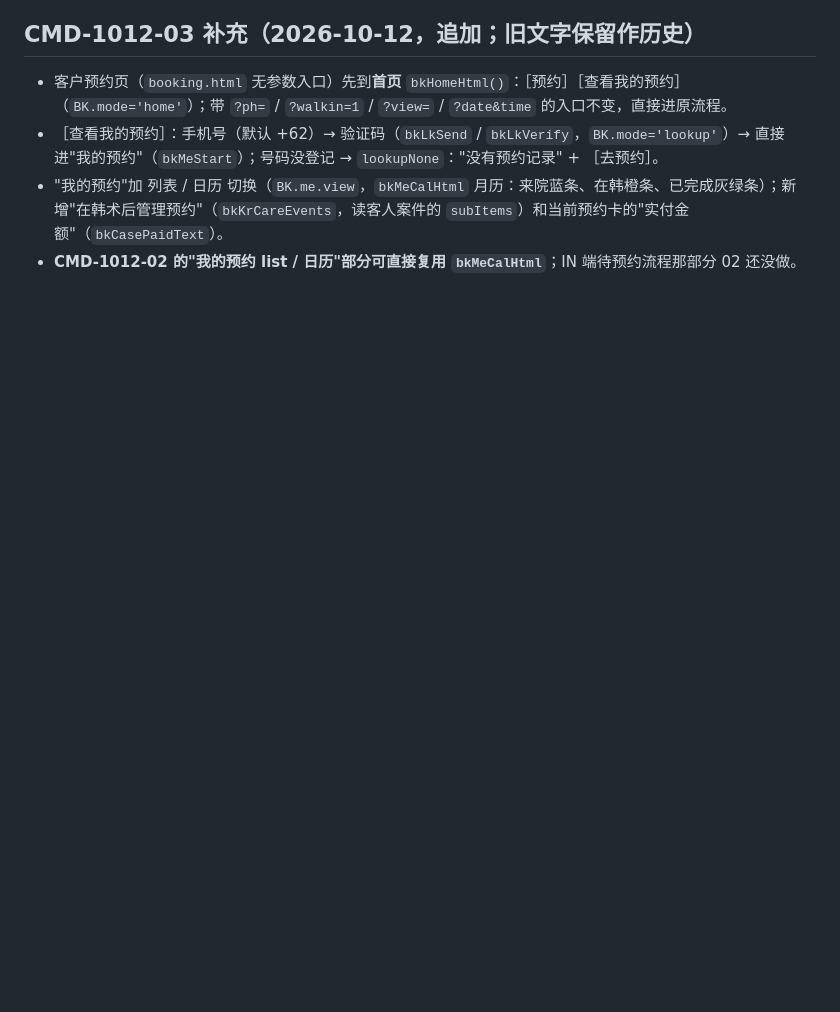
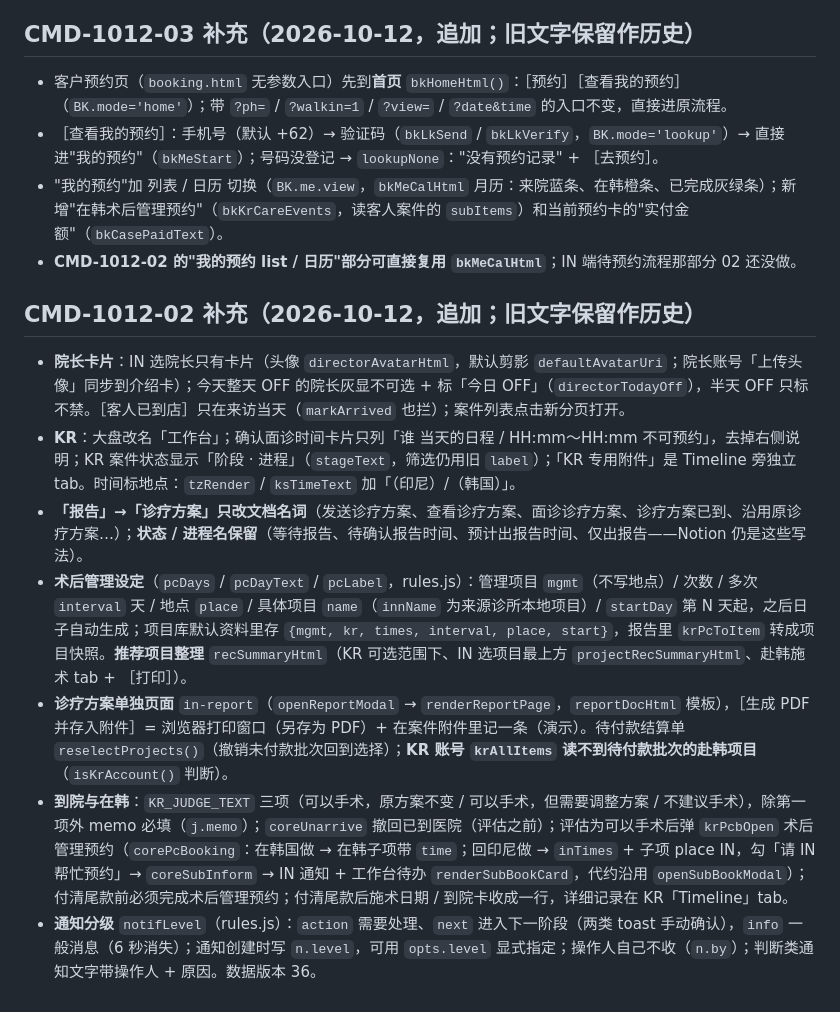
Before and after one commit to mileyzhiying-des/GMC-Network-Project, a Markdown page: CLAUDE.md, the part around the change. GitHub-like rendering; blank space fills up the shorter version.

Commit message:
CLAUDE.md：CMD-1012-02 补充
Co-Authored-By: Claude Sonnet 5.5 <noreply@anthropic.com>

```diff
--- a/CLAUDE.md
+++ b/CLAUDE.md
@@ -350,3 +350,12 @@ prototype/shared/app.css  共用样式
 - ［查看我的预约］：手机号（默认 +62）→ 验证码（`bkLkSend` / `bkLkVerify`，`BK.mode='lookup'`）→ 直接进"我的预约"（`bkMeStart`）；号码没登记 → `lookupNone`："没有预约记录" + ［去预约］。
 - "我的预约"加 列表 / 日历 切换（`BK.me.view`，`bkMeCalHtml` 月历：来院蓝条、在韩橙条、已完成灰绿条）；新增"在韩术后管理预约"（`bkKrCareEvents`，读客人案件的 `subItems`）和当前预约卡的"实付金额"（`bkCasePaidText`）。
 - **CMD-1012-02 的"我的预约 list / 日历"部分可直接复用 `bkMeCalHtml`**；IN 端待预约流程那部分 02 还没做。
+
+## CMD-1012-02 补充（2026-10-12，追加；旧文字保留作历史）
+- **院长卡片**：IN 选院长只有卡片（头像 `directorAvatarHtml`，默认剪影 `defaultAvatarUri`；院长账号「上传头像」同步到介绍卡）；今天整天 OFF 的院长灰显不可选 + 标「今日 OFF」（`directorTodayOff`），半天 OFF 只标不禁。［客人已到店］只在来访当天（`markArrived` 也拦）；案件列表点击新分页打开。
+- **KR**：大盘改名「工作台」；确认面诊时间卡片只列「谁 当天的日程 / HH:mm～HH:mm 不可预约」，去掉右侧说明；KR 案件状态显示「阶段 · 进程」（`stageText`，筛选仍用旧 `label`）；「KR 专用附件」是 Timeline 旁独立 tab。时间标地点：`tzRender` / `ksTimeText` 加「（印尼）/（韩国）」。
+- **「报告」→「诊疗方案」**只改**文档名词**（发送诊疗方案、查看诊疗方案、面诊诊疗方案、诊疗方案已到、沿用原诊疗方案…）；**状态 / 进程名保留**（等待报告、待确认报告时间、预计出报告时间、仅出报告——Notion 仍是这些写法）。
+- **术后管理设定**（`pcDays` / `pcDayText` / `pcLabel`，rules.js）：管理项目 `mgmt`（不写地点）/ 次数 / 多次 `interval` 天 / 地点 `place` / 具体项目 `name`（`innName` 为来源诊所本地项目）/ `startDay` 第 N 天起，之后日子自动生成；项目库默认资料里存 `{mgmt, kr, times, interval, place, start}`，报告里 `krPcToItem` 转成项目快照。**推荐项目整理** `recSummaryHtml`（KR 可选范围下、IN 选项目最上方 `projectRecSummaryHtml`、赴韩施术 tab + ［打印］）。
+- **诊疗方案单独页面** `in-report`（`openReportModal` → `renderReportPage`，`reportDocHtml` 模板），［生成 PDF 并存入附件］= 浏览器打印窗口（另存为 PDF）+ 在案件附件里记一条（演示）。待付款结算单 `reselectProjects()`（撤销未付款批次回到选择）；**KR 账号 `krAllItems` 读不到待付款批次的赴韩项目**（`isKrAccount()` 判断）。
+- **到院与在韩**：`KR_JUDGE_TEXT` 三项（可以手术，原方案不变 / 可以手术，但需要调整方案 / 不建议手术），除第一项外 memo 必填（`j.memo`）；`coreUnarrive` 撤回已到医院（评估之前）；评估为可以手术后弹 `krPcbOpen` 术后管理预约（`corePcBooking`：在韩国做 → 在韩子项带 `time`；回印尼做 → `inTimes` + 子项 place IN，勾「请 IN 帮忙预约」→ `coreSubInform` → IN 通知 + 工作台待办 `renderSubBookCard`，代约沿用 `openSubBookModal`）；付清尾款前必须完成术后管理预约；付清尾款后施术日期 / 到院卡收成一行，详细记录在 KR「Timeline」tab。
+- **通知分级** `notifLevel`（rules.js）：`action` 需要处理、`next` 进入下一阶段（两类 toast 手动确认），`info` 一般消息（6 秒消失）；通知创建时写 `n.level`，可用 `opts.level` 显式指定；操作人自己不收（`n.by`）；判断类通知文字带操作人 + 原因。数据版本 36。
```
